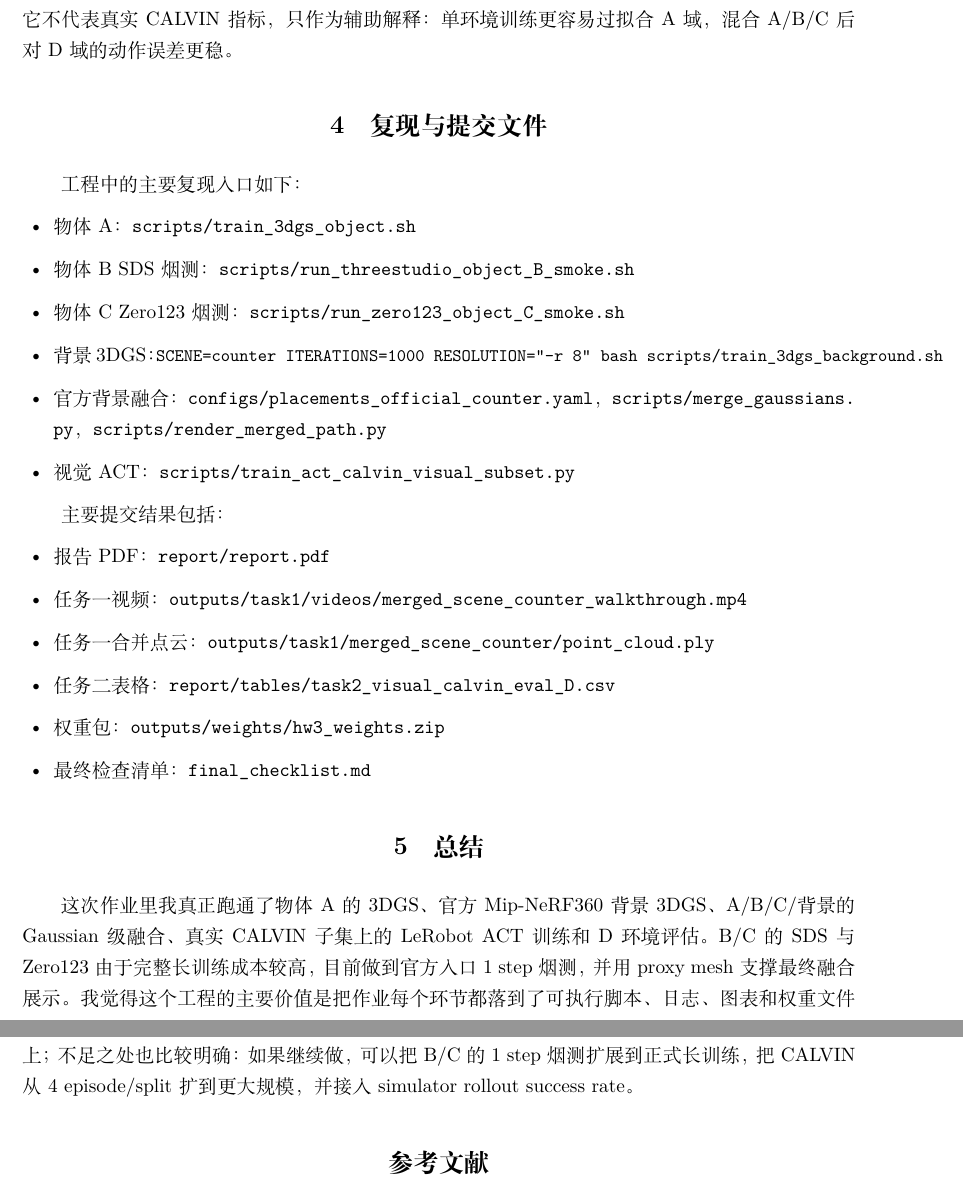
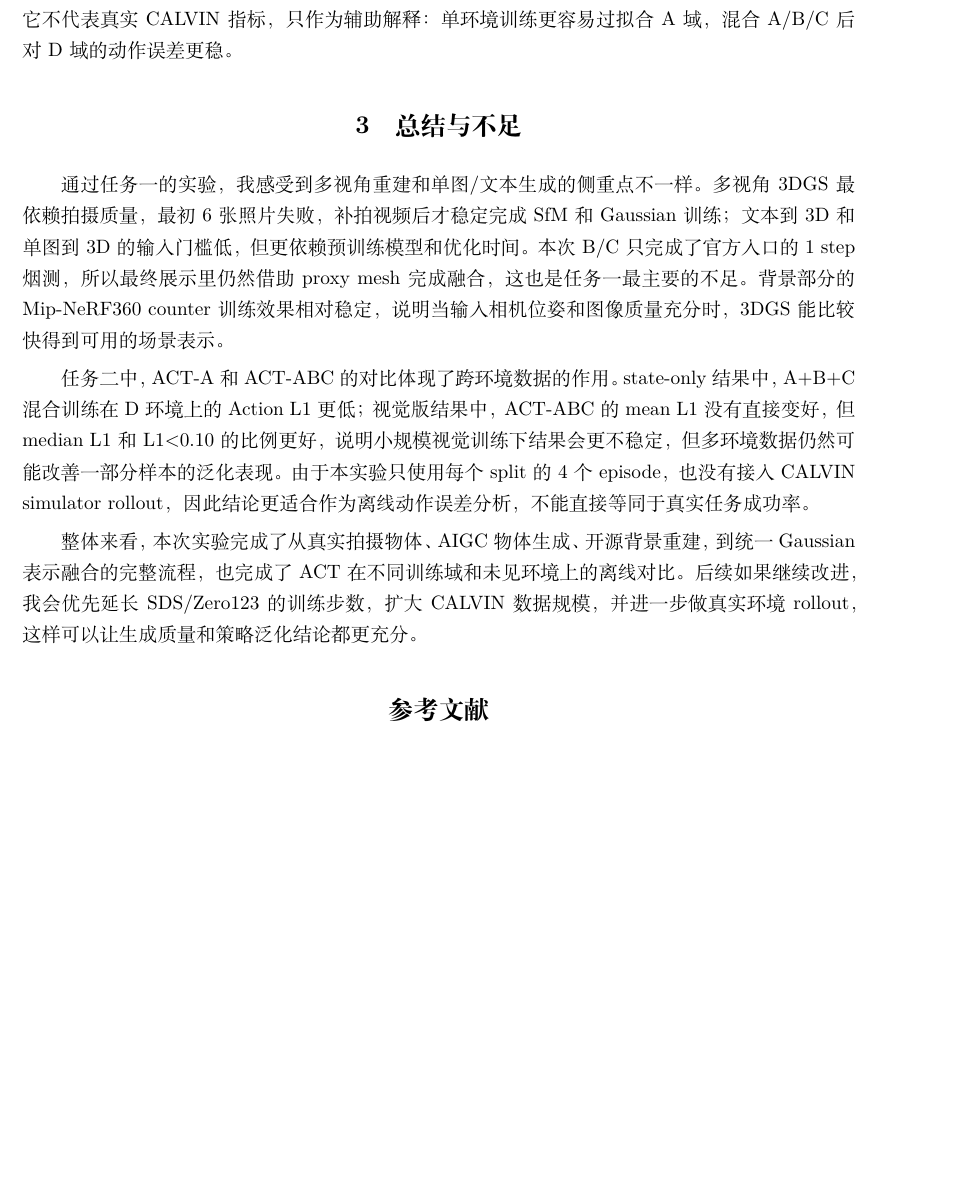
Before and after one commit to codenoobzzw/deeplearning_qimo, a LaTeX document (report/main.tex): two parts of pages 8 and 9 of 9 before the commit and part of page 7 of 7 after it, the two joined at a grey line, cut so that both start at the same text, the shorter picture padded with empty space. The pictures show the PDF file report/report.pdf that the author committed with the source.

Commit message:
Polish report as student assignment writeup

```diff
--- a/report/main.tex
+++ b/report/main.tex
@@ -28,3 +25,3 @@
-\textbf{本地权重包：}\path{outputs/weights/hw3_weights.zip}。
+\noindent\textbf{小组成员：}独立完成。
 
 \begin{abstract}
@@ -32 +29,2 @@
 
+任务二中，我使用 \texttt{xiaoma26/calvin-lerobot} 数据集下载 splitA/B/C/D 每个 split 的前 4 个真实 parquet episode，训练了 LeRobot 官方 \texttt{ACTPolicy}。其中视觉版 ACT 输入包括 \texttt{state}、主相机图像和腕部相机图像；ACT-A 和 ACT-ABC 使用同一网络结构和超参数，在未见过的 splitD 上做离线 Action L1 评估。因为全量 CALVIN 约 70GB，且 simulator rollout 环境较重，本文没有把小规模离线结果写成完整任务成功率，而是明确记录实验边界。
@@ -34,12 +31 @@
 \end{abstract}
-
-\section{作业要求对照}
-我先把老师给的要求逐项整理成表~\ref{tab:check}。整体来说，A、背景、融合视频和 Task2 的真实 LeRobot ACT 子集实验已经实际跑过；B/C 的官方链路也已经跑到 1 step 烟测，但由于完整 SDS/Zero123 长训练成本较高，最终用于融合展示的 B/C 资产仍采用可复现的代理 mesh。
-
-\begin{table}[H]
-\centering
-\small
-\begin{tabularx}{\textwidth}{p{3.2cm}p{2.4cm}X}
-\toprule
-要求 & 当前状态 & 说明 \\
-\midrule
@@ -55,8 +32,3 @@ CALVIN A/B/C 混合训练 & 已完成 & 使用 splitA+B+C 子集，同架构同
-\bottomrule
-\end{tabularx}
-\caption{作业要求完成情况对照。}
-\label{tab:check}
-\end{table}
 
 \section{任务一：多源 3D 资产与融合}
 \subsection{输入数据}
@@ -104,7 +76,7 @@ CALVIN A/B/C 混合训练 & 已完成 & 使用 splitA+B+C 子集，同架构同
 \end{figure}
 
 \subsection{统一表示与场景融合}
-融合时我把 3DGS 的 PLY 作为统一表示。物体 A 和背景直接使用训练得到的 Gaussian；B/C 的 proxy mesh 先采样为 Gaussian，再写成与 3DGS 相同的 PLY 字段，包括位置、颜色 SH DC、opacity、scale 和 rotation。随后使用 \path{configs/placements_official_counter.yaml} 对 A/B/C 做缩放、旋转和平移，并与 counter 背景拼接为一个点云。最终 official-counter 版合并点云包含 293755 个 Gaussian，输出为 \path{outputs/task1/merged_scene_counter/point_cloud.ply}。CPU 预览渲染器生成的关键帧见图~\ref{fig:merged}，视频为 \path{outputs/task1/videos/merged_scene_counter_walkthrough.mp4}。
+融合时我把 3DGS 的 PLY 作为统一表示。物体 A 和背景直接使用训练得到的 Gaussian；B/C 的 proxy mesh 先采样为 Gaussian，再写成与 3DGS 相同的 PLY 字段，包括位置、颜色 SH DC、opacity、scale 和 rotation。随后对 A/B/C 做缩放、旋转和平移，并与 counter 背景拼接为一个点云。最终 official-counter 版合并点云包含 293755 个 Gaussian，并生成了多视角漫游视频。CPU 预览渲染器生成的关键帧见图~\ref{fig:merged}。
 
 \begin{figure}[H]
   \centering
@@ -204,29 +176,12 @@ ACT-ABC-visual-real-subset & 0.2865 & 0.2355 & 0.0000 & 0.0735 \\
 
 此外，我保留了一个明确标注的 proxy 实验，用来更直观地展示分布偏移下 ACT-A 和 ACT-ABC 的差异。该实验有 WandB offline 日志，导出曲线在 \path{report/figs/act_action_l1_loss.png}。它不代表真实 CALVIN 指标，只作为辅助解释：单环境训练更容易过拟合 A 域，混合 A/B/C 后对 D 域的动作误差更稳。
 
-\section{复现与提交文件}
-工程中的主要复现入口如下：
-\begin{itemize}
-  \item 物体 A：\path{scripts/train_3dgs_object.sh}
-  \item 物体 B SDS 烟测：\path{scripts/run_threestudio_object_B_smoke.sh}
-  \item 物体 C Zero123 烟测：\path{scripts/run_zero123_object_C_smoke.sh}
-  \item 背景 3DGS：\code{SCENE=counter ITERATIONS=1000 RESOLUTION="-r 8" bash scripts/train\_3dgs\_background.sh}
-  \item 官方背景融合：\path{configs/placements_official_counter.yaml}，\path{scripts/merge_gaussians.py}，\path{scripts/render_merged_path.py}
-  \item 视觉 ACT：\path{scripts/train_act_calvin_visual_subset.py}
-\end{itemize}
+\section{总结与不足}
+通过任务一的实验，我感受到多视角重建和单图/文本生成的侧重点不一样。多视角 3DGS 最依赖拍摄质量，最初 6 张照片失败，补拍视频后才稳定完成 SfM 和 Gaussian 训练；文本到 3D 和单图到 3D 的输入门槛低，但更依赖预训练模型和优化时间。本次 B/C 只完成了官方入口的 1 step 烟测，所以最终展示里仍然借助 proxy mesh 完成融合，这也是任务一最主要的不足。背景部分的 Mip-NeRF360 counter 训练效果相对稳定，说明当输入相机位姿和图像质量充分时，3DGS 能比较快得到可用的场景表示。
 
-主要提交结果包括：
-\begin{itemize}
-  \item 报告 PDF：\path{report/report.pdf}
-  \item 任务一视频：\path{outputs/task1/videos/merged_scene_counter_walkthrough.mp4}
-  \item 任务一合并点云：\path{outputs/task1/merged_scene_counter/point_cloud.ply}
-  \item 任务二表格：\path{report/tables/task2_visual_calvin_eval_D.csv}
-  \item 权重包：\path{outputs/weights/hw3_weights.zip}
-  \item 最终检查清单：\path{final_checklist.md}
-\end{itemize}
+任务二中，ACT-A 和 ACT-ABC 的对比体现了跨环境数据的作用。state-only 结果中，A+B+C 混合训练在 D 环境上的 Action L1 更低；视觉版结果中，ACT-ABC 的 mean L1 没有直接变好，但 median L1 和 L1$<$0.10 的比例更好，说明小规模视觉训练下结果会更不稳定，但多环境数据仍然可能改善一部分样本的泛化表现。由于本实验只使用每个 split 的 4 个 episode，也没有接入 CALVIN simulator rollout，因此结论更适合作为离线动作误差分析，不能直接等同于真实任务成功率。
 
-\section{总结}
-这次作业里我真正跑通了物体 A 的 3DGS、官方 Mip-NeRF360 背景 3DGS、A/B/C/背景的 Gaussian 级融合、真实 CALVIN 子集上的 LeRobot ACT 训练和 D 环境评估。B/C 的 SDS 与 Zero123 由于完整长训练成本较高，目前做到官方入口 1 step 烟测，并用 proxy mesh 支撑最终融合展示。我觉得这个工程的主要价值是把作业每个环节都落到了可执行脚本、日志、图表和权重文件上；不足之处也比较明确：如果继续做，可以把 B/C 的 1 step 烟测扩展到正式长训练，把 CALVIN 从 4 episode/split 扩到更大规模，并接入 simulator rollout success rate。
+整体来看，本次实验完成了从真实拍摄物体、AIGC 物体生成、开源背景重建，到统一 Gaussian 表示融合的完整流程，也完成了 ACT 在不同训练域和未见环境上的离线对比。后续如果继续改进，我会优先延长 SDS/Zero123 的训练步数，扩大 CALVIN 数据规模，并进一步做真实环境 rollout，这样可以让生成质量和策略泛化结论都更充分。
 
 \bibliographystyle{plain}
 \bibliography{report/refs}
```
Also changed, not shown: report/report.pdf, report/main.tex (19 more changed lines).
